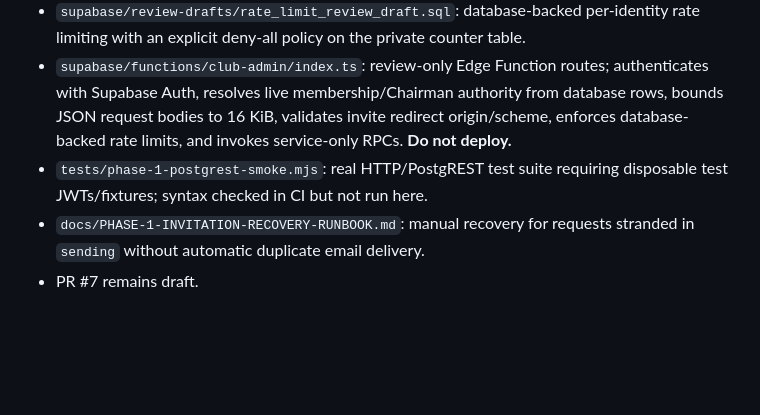
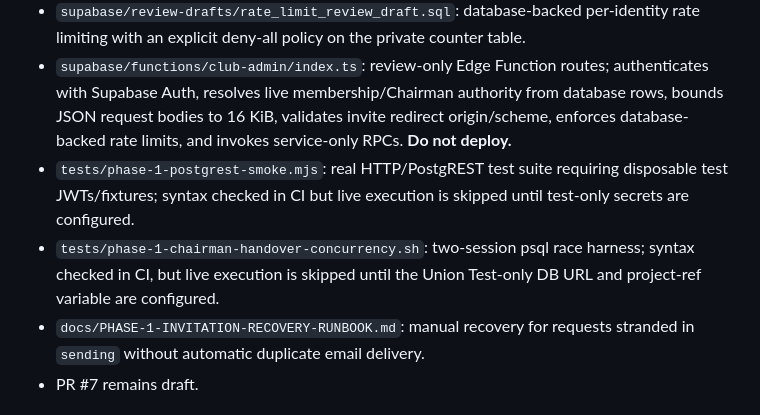
Before and after one commit to jacqmurithi-ux/timau-union-fc, a Markdown page: docs/PHASE-1-SECURITY-REMEDIATION-AND-TEST-RECORD.md, the part around the change. GitHub-like rendering; blank space fills up the shorter version.

Commit message:
docs: track remaining live integration and concurrency gates

```diff
--- a/docs/PHASE-1-SECURITY-REMEDIATION-AND-TEST-RECORD.md
+++ b/docs/PHASE-1-SECURITY-REMEDIATION-AND-TEST-RECORD.md
@@ -7,7 +7,8 @@ Status: **Draft implementation; not production-ready.** Work and all database ex
 - `supabase/review-drafts/transactional_identity_workflows_review_draft.sql`: invitation outbox, idempotency, invitation finalization/activation/cancellation, membership suspend/restore/revoke, role assignment/revocation, and serialized Chairman handover.
 - `supabase/review-drafts/rate_limit_review_draft.sql`: database-backed per-identity rate limiting with an explicit deny-all policy on the private counter table.
 - `supabase/functions/club-admin/index.ts`: review-only Edge Function routes; authenticates with Supabase Auth, resolves live membership/Chairman authority from database rows, bounds JSON request bodies to 16 KiB, validates invite redirect origin/scheme, enforces database-backed rate limits, and invokes service-only RPCs. **Do not deploy.**
-- `tests/phase-1-postgrest-smoke.mjs`: real HTTP/PostgREST test suite requiring disposable test JWTs/fixtures; syntax checked in CI but not run here.
+- `tests/phase-1-postgrest-smoke.mjs`: real HTTP/PostgREST test suite requiring disposable test JWTs/fixtures; syntax checked in CI but live execution is skipped until test-only secrets are configured.
+- `tests/phase-1-chairman-handover-concurrency.sh`: two-session psql race harness; syntax checked in CI, but live execution is skipped until the Union Test-only DB URL and project-ref variable are configured.
 - `docs/PHASE-1-INVITATION-RECOVERY-RUNBOOK.md`: manual recovery for requests stranded in `sending` without automatic duplicate email delivery.
 - PR #7 remains draft.
 
```
